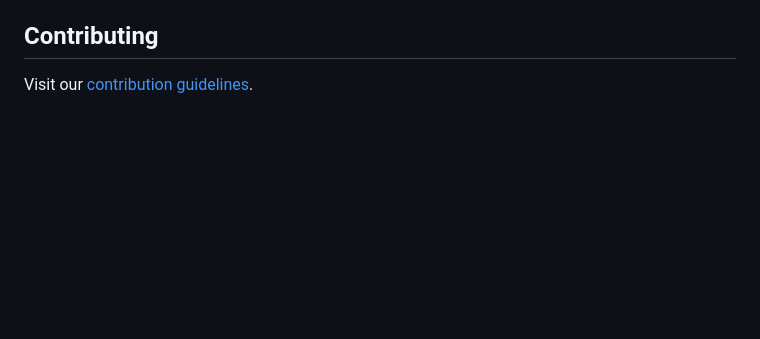
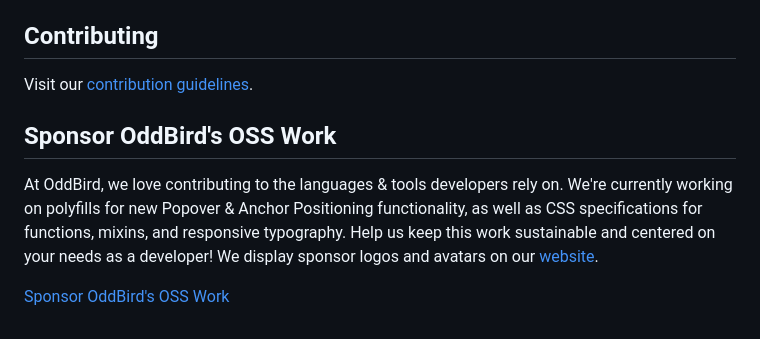
Before and after one commit to oddbird/popover-polyfill, a Markdown page: README.md, the part around the change. Rendered like a GitHub page; blank space fills up the shorter version.

Commit message:
Add OSS sponsorship link to README

```diff
--- a/README.md
+++ b/README.md
@@ -168,3 +168,16 @@ some caveats which will need accommodations:
 ## Contributing
 
 Visit our [contribution guidelines](https://github.com/oddbird/popover-polyfill/blob/main/CONTRIBUTING.md).
+
+## Sponsor OddBird's OSS Work
+
+At OddBird, we love contributing to the languages & tools developers rely on.
+We're currently working on polyfills
+for new Popover & Anchor Positioning functionality,
+as well as CSS specifications for functions, mixins, and responsive typography.
+Help us keep this work sustainable
+and centered on your needs as a developer!
+We display sponsor logos and avatars
+on our [website](https://www.oddbird.net/polyfill/#popover-polyfill).
+
+[Sponsor OddBird's OSS Work](https://opencollective.com/oddbird-open-source)
```
